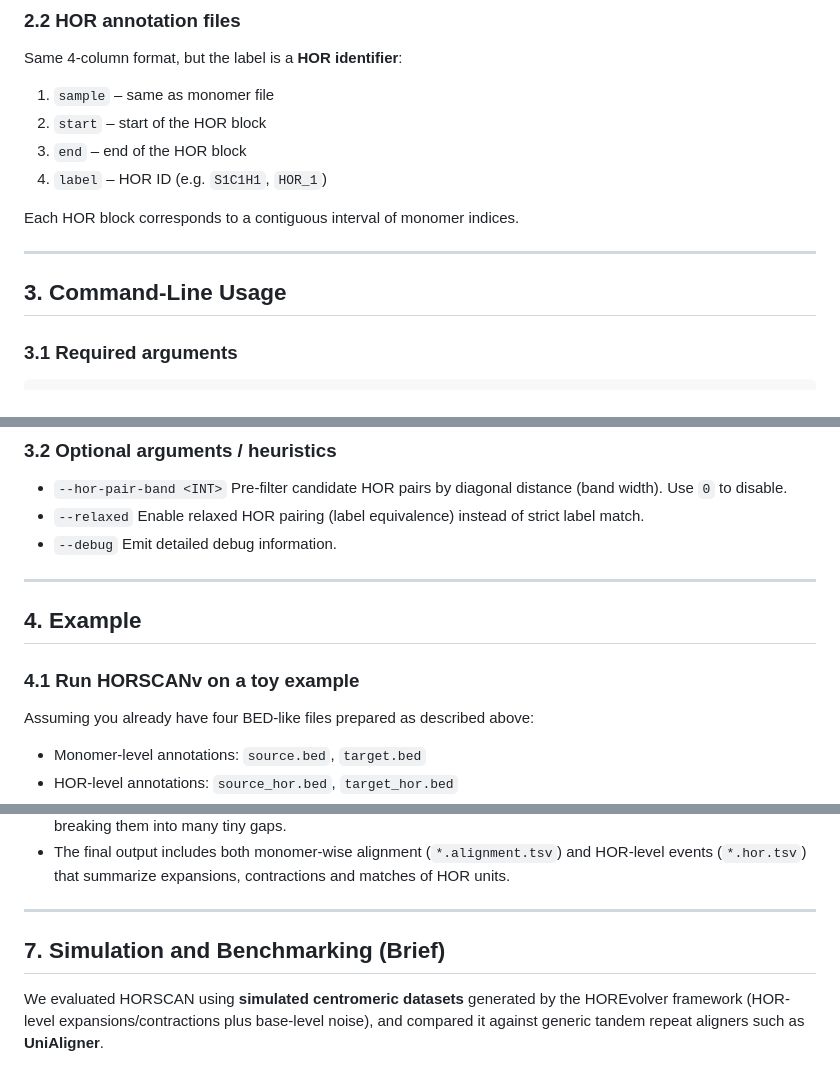
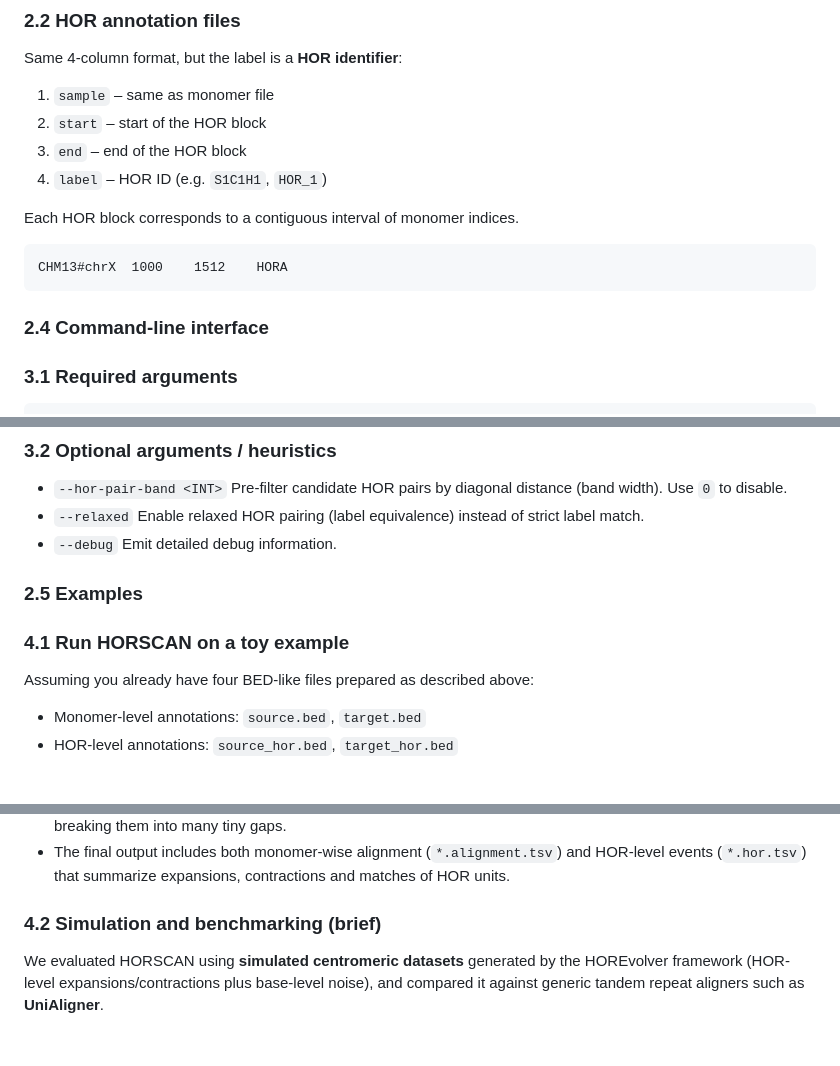
Before and after one commit to XDwan/HORSCAN, a Markdown page: README.md, 3 parts joined by grey strips. GitHub-like rendering; blank space fills up the shorter version.

````diff
--- a/README.md
+++ b/README.md
@@ -77,9 +87,11 @@ Same 4-column format, but the label is a **HOR identifier**:
 
 Each HOR block corresponds to a contiguous interval of monomer indices.
 
----
+```tsv
+CHM13#chrX	1000	1512	HORA
+```
 
-## 3. Command-Line Usage
+### 2.4 Command-line interface
 
 ### 3.1 Required arguments
 
@@ -131,11 +143,9 @@ Practical examples:
 - `--debug`
   Emit detailed debug information.
 
----
+### 2.5 Examples
 
-## 4. Example
-
-### 4.1 Run HORSCANv on a toy example
+### 4.1 Run HORSCAN on a toy example
 
 Assuming you already have four BED-like files prepared as described above:
 
@@ -257,9 +302,7 @@ In brief:
   HOR-level events (`*.hor.tsv`) that summarize expansions, contractions and
   matches of HOR units.
 
----
-
-## 7. Simulation and Benchmarking (Brief)
+### 4.2 Simulation and benchmarking (brief)
 
 We evaluated HORSCAN using **simulated centromeric datasets** generated by the
 HOREvolver framework (HOR-level expansions/contractions plus base-level noise),
````
Also changed, not shown: other parts of README.md (+66 -24 lines), image/alignment_truth.png (added), 2 other files.
